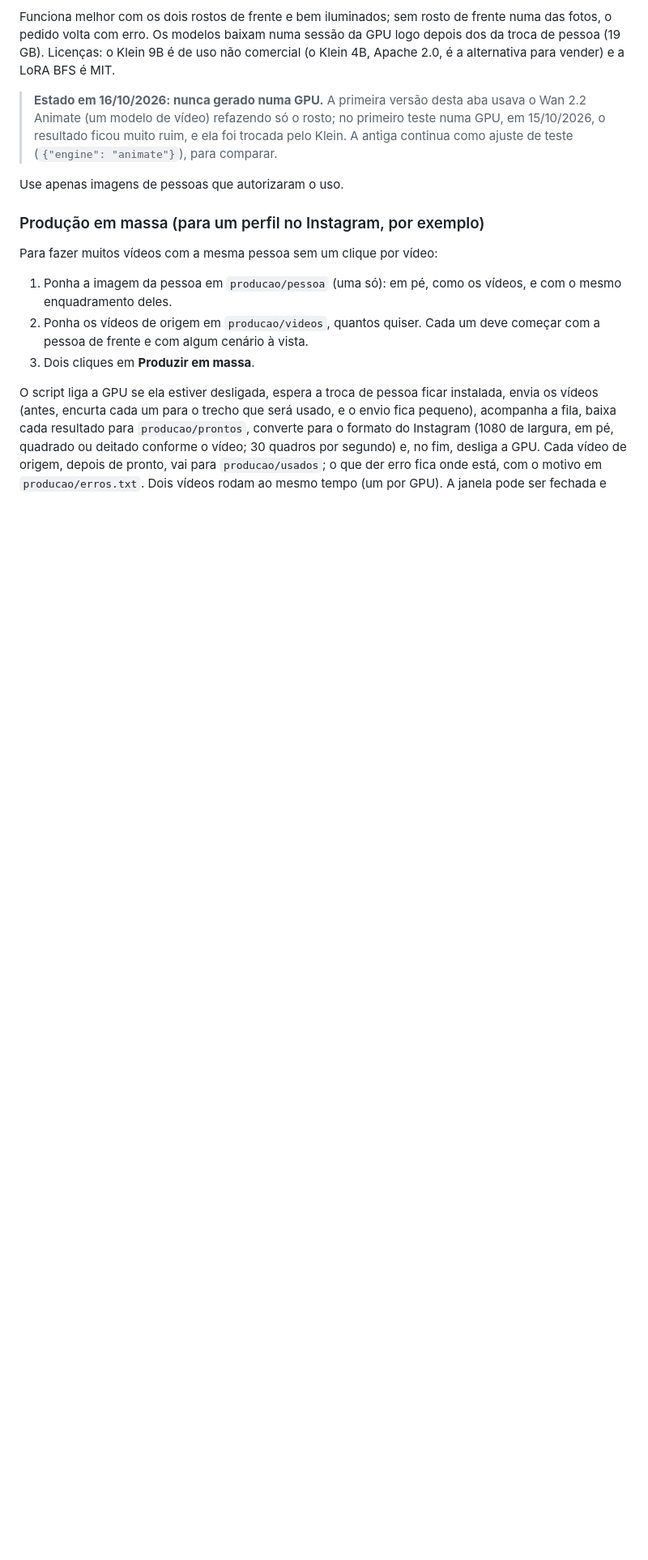
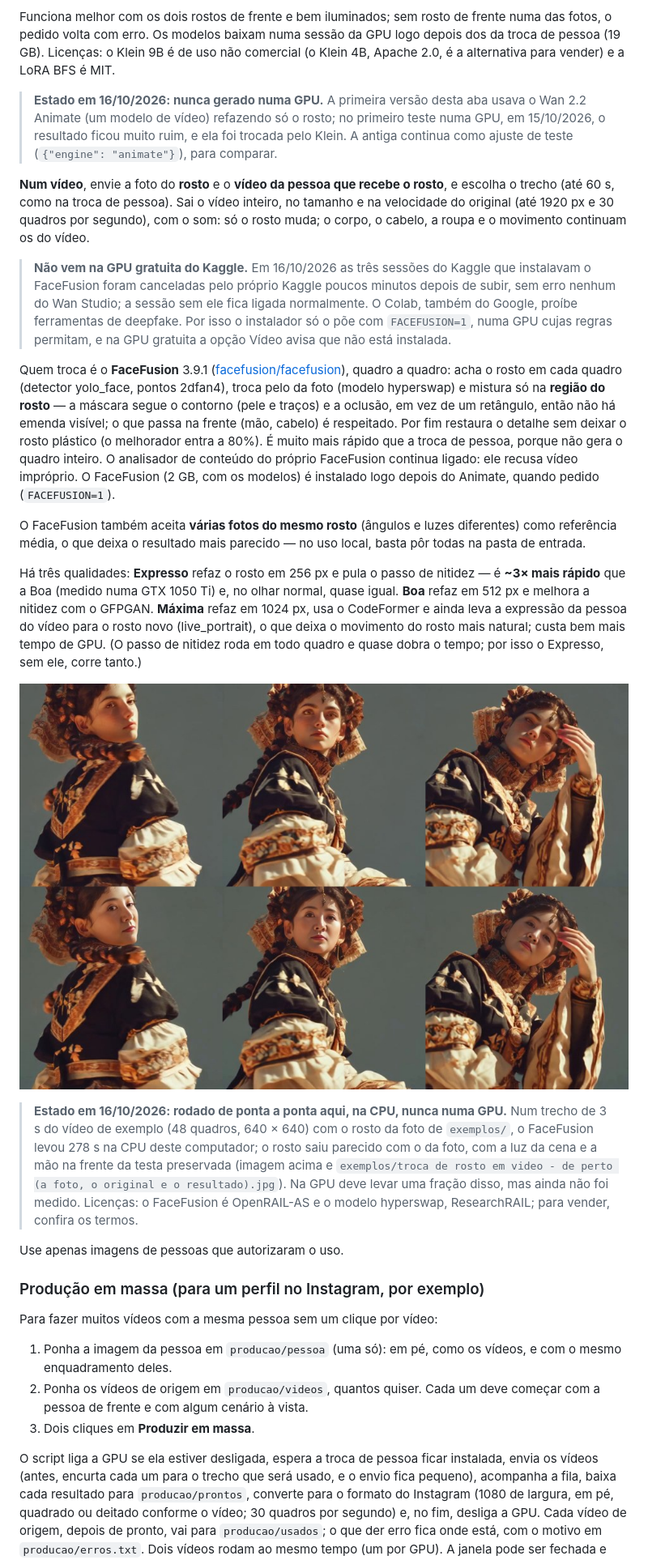
Before and after one commit to davidsantdev/wan-studio, a Markdown page: README.md, the part around one of its changes. Shown at 81% size. GitHub-like rendering; pictures changed too: exemplos/troca de rosto em video - teste na CPU (em cima o original, embaixo o resultado).jpg (added); blank space fills up the shorter version.

```diff
--- a/README.md
+++ b/README.md
@@ -349,6 +358,47 @@ alternativa para vender) e a LoRA BFS é MIT.
 > Animate (um modelo de vídeo) refazendo só o rosto; no primeiro teste numa GPU, em 15/10/2026,
 > o resultado ficou muito ruim, e ela foi trocada pelo Klein. A antiga continua como ajuste de
 > teste (`{"engine": "animate"}`), para comparar.
+
+**Num vídeo**, envie a foto do **rosto** e o **vídeo da pessoa que recebe o rosto**, e escolha o
+trecho (até 60 s, como na troca de pessoa). Sai o vídeo inteiro, no tamanho e na velocidade do
+original (até 1920 px e 30 quadros por segundo), com o som: só o rosto muda; o corpo, o cabelo, a
+roupa e o movimento continuam os do vídeo.
+
+> **Não vem na GPU gratuita do Kaggle.** Em 16/10/2026 as três sessões do Kaggle que instalavam o
+> FaceFusion foram canceladas pelo próprio Kaggle poucos minutos depois de subir, sem erro
+> nenhum do Wan Studio; a sessão sem ele fica ligada normalmente. O Colab, também do Google,
+> proíbe ferramentas de deepfake. Por isso o instalador só o põe com `FACEFUSION=1`, numa GPU
+> cujas regras permitam, e na GPU gratuita a opção Vídeo avisa que não está instalada.
+
+Quem troca é o **FaceFusion** 3.9.1 ([facefusion/facefusion](https://github.com/facefusion/facefusion)),
+quadro a quadro: acha o rosto em cada quadro (detector yolo_face, pontos 2dfan4), troca pelo da
+foto (modelo hyperswap) e mistura só na **região do rosto** — a máscara segue o contorno (pele e
+traços) e a oclusão, em vez de um retângulo, então não há emenda visível; o que passa na frente
+(mão, cabelo) é respeitado. Por fim restaura o detalhe sem deixar o rosto plástico (o melhorador
+entra a 80%). É muito mais rápido que a troca de pessoa, porque não gera o quadro inteiro. O
+analisador de conteúdo do próprio FaceFusion continua ligado: ele recusa vídeo impróprio. O
+FaceFusion (2 GB, com os modelos) é instalado logo depois do Animate, quando pedido (`FACEFUSION=1`).
+
+O FaceFusion também aceita **várias fotos do mesmo rosto** (ângulos e luzes diferentes) como
+referência média, o que deixa o resultado mais parecido — no uso local, basta pôr todas na pasta
+de entrada.
+
+Há três qualidades: **Expresso** refaz o rosto em 256 px e pula o passo de nitidez — é **~3×
+mais rápido** que a Boa (medido numa GTX 1050 Ti) e, no olhar normal, quase igual. **Boa** refaz
+em 512 px e melhora a nitidez com o GFPGAN. **Máxima** refaz em 1024 px, usa o CodeFormer e ainda
+leva a expressão da pessoa do vídeo para o rosto novo (live_portrait), o que deixa o movimento do
+rosto mais natural; custa bem mais tempo de GPU. (O passo de nitidez roda em todo quadro e quase
+dobra o tempo; por isso o Expresso, sem ele, corre tanto.)
+
+![Troca de rosto num vídeo: em cima o original, embaixo o resultado](<exemplos/troca de rosto em video - teste na CPU (em cima o original, embaixo o resultado).jpg>)
+
+> **Estado em 16/10/2026: rodado de ponta a ponta aqui, na CPU, nunca numa GPU.** Num trecho de
+> 3 s do vídeo de exemplo (48 quadros, 640 × 640) com o rosto da foto de `exemplos/`, o FaceFusion
+> levou 278 s na CPU deste computador; o rosto saiu parecido com o da foto, com a luz da cena e a
+> mão na frente da testa preservada (imagem acima e
+> `exemplos/troca de rosto em video - de perto (a foto, o original e o resultado).jpg`). Na GPU
+> deve levar uma fração disso, mas ainda não foi medido. Licenças: o FaceFusion é OpenRAIL-AS e o
+> modelo hyperswap, ResearchRAIL; para vender, confira os termos.
 
 Use apenas imagens de pessoas que autorizaram o uso.
 
```
Also changed, not shown: other parts of README.md (+53 -24 lines), exemplos/troca de rosto em video - de perto (a foto, o original e o resultado).jpg (added), 17 other files.
